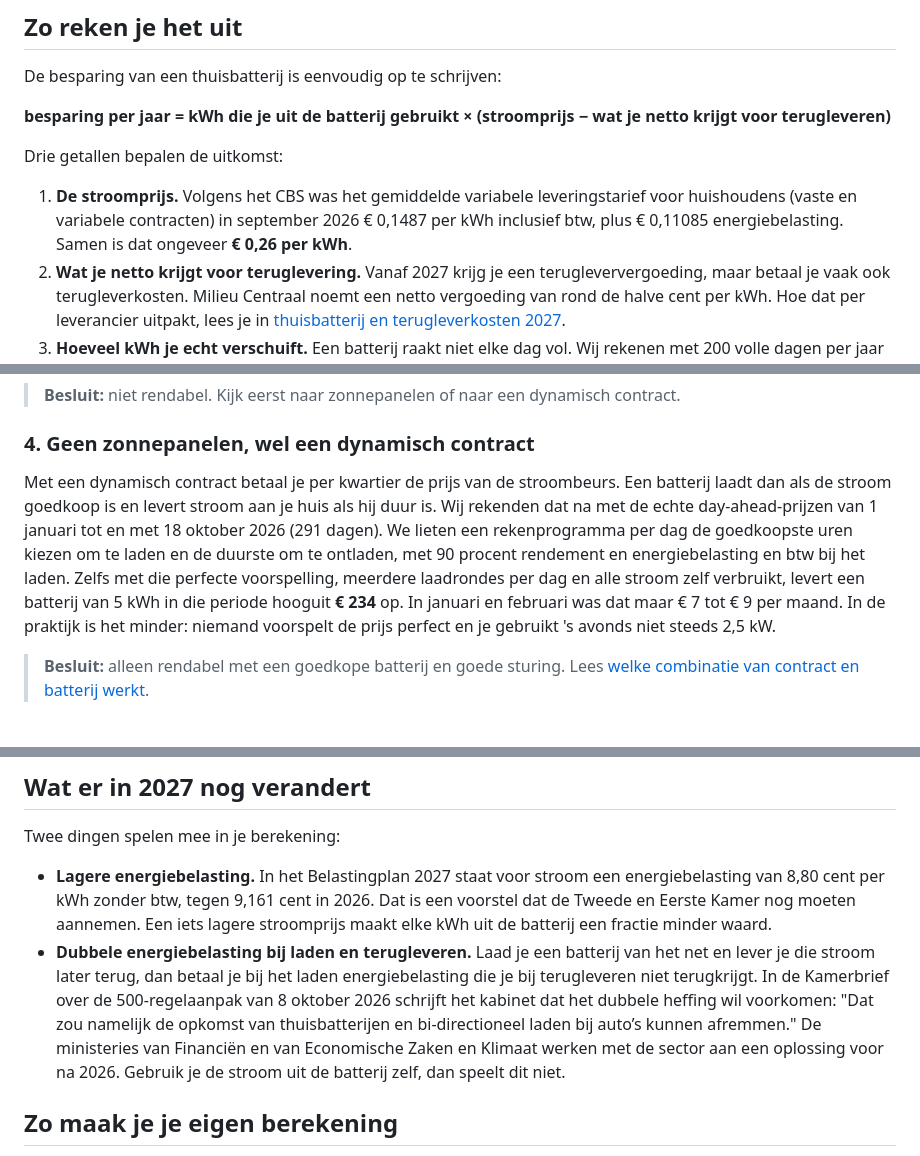
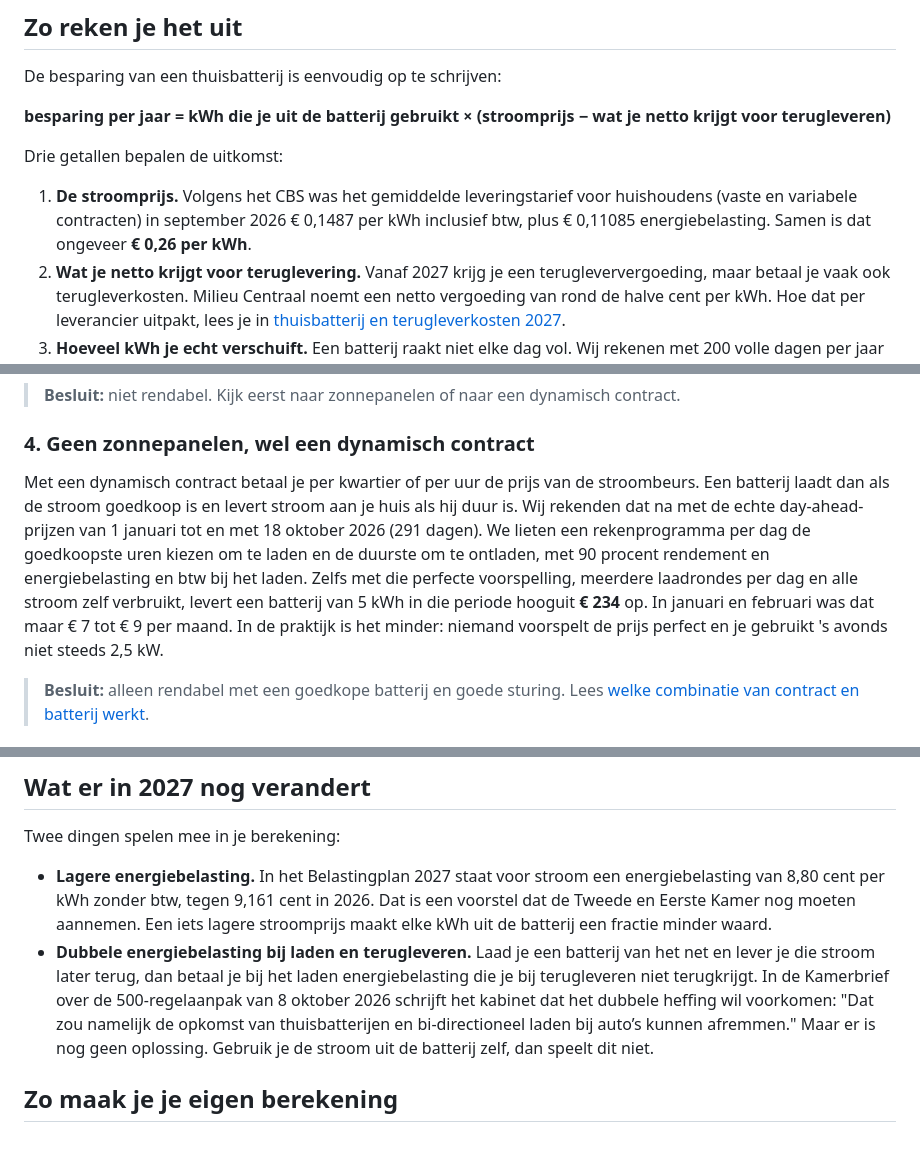
Before and after one commit to davidwester89-dot/thuisaccumatch-site, a Markdown page: content/blog/2026-10-19-thuisbatterij-rendabel-2027.md, 3 parts joined by grey strips. Drawn GitHub-style.

```diff
--- a/content/blog/2026-10-19-thuisbatterij-rendabel-2027.md
+++ b/content/blog/2026-10-19-thuisbatterij-rendabel-2027.md
@@ -32,7 +32,7 @@ De besparing van een thuisbatterij is eenvoudig op te schrijven:
 
 Drie getallen bepalen de uitkomst:
 
-1. **De stroomprijs.** Volgens het CBS was het gemiddelde variabele leveringstarief voor huishoudens (vaste en variabele contracten) in september 2026 € 0,1487 per kWh inclusief btw, plus € 0,11085 energiebelasting. Samen is dat ongeveer **€ 0,26 per kWh**.
+1. **De stroomprijs.** Volgens het CBS was het gemiddelde leveringstarief voor huishoudens (vaste en variabele contracten) in september 2026 € 0,1487 per kWh inclusief btw, plus € 0,11085 energiebelasting. Samen is dat ongeveer **€ 0,26 per kWh**.
 2. **Wat je netto krijgt voor teruglevering.** Vanaf 2027 krijg je een terugleververgoeding, maar betaal je vaak ook terugleverkosten. Milieu Centraal noemt een netto vergoeding van rond de halve cent per kWh. Hoe dat per leverancier uitpakt, lees je in [thuisbatterij en terugleverkosten 2027](/blog/thuisbatterij-terugleverkosten-2027/).
 3. **Hoeveel kWh je echt verschuift.** Een batterij raakt niet elke dag vol. Wij rekenen met 200 volle dagen per jaar en een rendement van 90 procent. In de winter wekken je panelen te weinig op: volgens Milieu Centraal leveren 10 panelen op een decemberdag ongeveer 2,5 kWh, tegen 15 kWh op een junidag.
 
@@ -67,7 +67,7 @@ Je hebt dan geen eigen stroom om op te slaan. En met een vaste prijs per kWh is
 
 ### 4. Geen zonnepanelen, wel een dynamisch contract
 
-Met een dynamisch contract betaal je per kwartier de prijs van de stroombeurs. Een batterij laadt dan als de stroom goedkoop is en levert stroom aan je huis als hij duur is. Wij rekenden dat na met de echte day-ahead-prijzen van 1 januari tot en met 18 oktober 2026 (291 dagen). We lieten een rekenprogramma per dag de goedkoopste uren kiezen om te laden en de duurste om te ontladen, met 90 procent rendement en energiebelasting en btw bij het laden. Zelfs met die perfecte voorspelling, meerdere laadrondes per dag en alle stroom zelf verbruikt, levert een batterij van 5 kWh in die periode hooguit **€ 234** op. In januari en februari was dat maar € 7 tot € 9 per maand. In de praktijk is het minder: niemand voorspelt de prijs perfect en je gebruikt 's avonds niet steeds 2,5 kW.
+Met een dynamisch contract betaal je per kwartier of per uur de prijs van de stroombeurs. Een batterij laadt dan als de stroom goedkoop is en levert stroom aan je huis als hij duur is. Wij rekenden dat na met de echte day-ahead-prijzen van 1 januari tot en met 18 oktober 2026 (291 dagen). We lieten een rekenprogramma per dag de goedkoopste uren kiezen om te laden en de duurste om te ontladen, met 90 procent rendement en energiebelasting en btw bij het laden. Zelfs met die perfecte voorspelling, meerdere laadrondes per dag en alle stroom zelf verbruikt, levert een batterij van 5 kWh in die periode hooguit **€ 234** op. In januari en februari was dat maar € 7 tot € 9 per maand. In de praktijk is het minder: niemand voorspelt de prijs perfect en je gebruikt 's avonds niet steeds 2,5 kW.
 
 > **Besluit:** alleen rendabel met een goedkope batterij en goede sturing. Lees [welke combinatie van contract en batterij werkt](/blog/thuisbatterij-dynamisch-contract/).
 
@@ -124,7 +124,7 @@ Zonnepanelen leveren per euro meer op dan een batterij. Milieu Centraal is duide
 Twee dingen spelen mee in je berekening:
 
 - **Lagere energiebelasting.** In het Belastingplan 2027 staat voor stroom een energiebelasting van 8,80 cent per kWh zonder btw, tegen 9,161 cent in 2026. Dat is een voorstel dat de Tweede en Eerste Kamer nog moeten aannemen. Een iets lagere stroomprijs maakt elke kWh uit de batterij een fractie minder waard.
-- **Dubbele energiebelasting bij laden en terugleveren.** Laad je een batterij van het net en lever je die stroom later terug, dan betaal je bij het laden energiebelasting die je bij terugleveren niet terugkrijgt. In de Kamerbrief over de 500-regelaanpak van 8 oktober 2026 schrijft het kabinet dat het dubbele heffing wil voorkomen: "Dat zou namelijk de opkomst van thuisbatterijen en bi-directioneel laden bij auto’s kunnen afremmen." De ministeries van Financiën en van Economische Zaken en Klimaat werken met de sector aan een oplossing voor na 2026. Gebruik je de stroom uit de batterij zelf, dan speelt dit niet.
+- **Dubbele energiebelasting bij laden en terugleveren.** Laad je een batterij van het net en lever je die stroom later terug, dan betaal je bij het laden energiebelasting die je bij terugleveren niet terugkrijgt. In de Kamerbrief over de 500-regelaanpak van 8 oktober 2026 schrijft het kabinet dat het dubbele heffing wil voorkomen: "Dat zou namelijk de opkomst van thuisbatterijen en bi-directioneel laden bij auto’s kunnen afremmen." Maar er is nog geen oplossing. Gebruik je de stroom uit de batterij zelf, dan speelt dit niet.
 
 ## Zo maak je je eigen berekening
 
```
Also changed, not shown: content/blog/2026-10-19-thuisbatterij-dynamisch-contract.md (+2 -2 lines), content/blog/2026-10-19-thuisbatterij-terugleverkosten-2027.md (+3 -4 lines).
